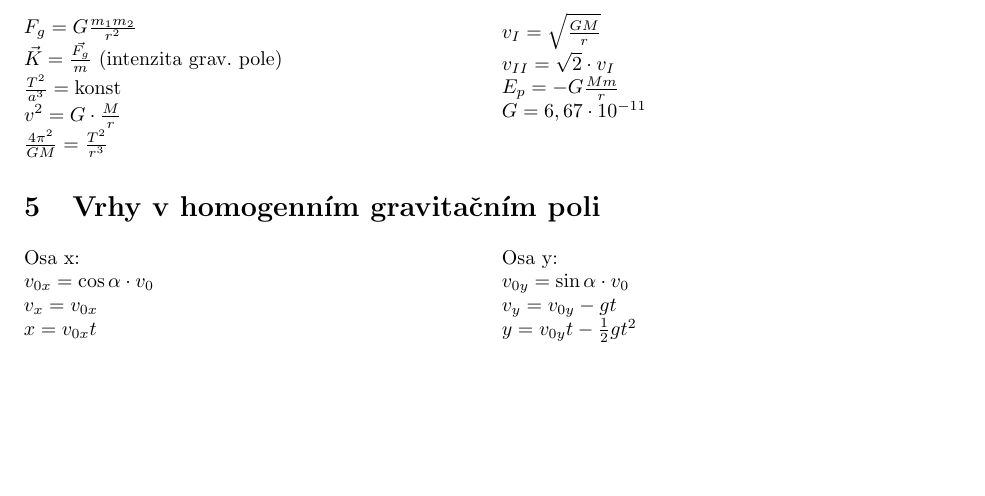
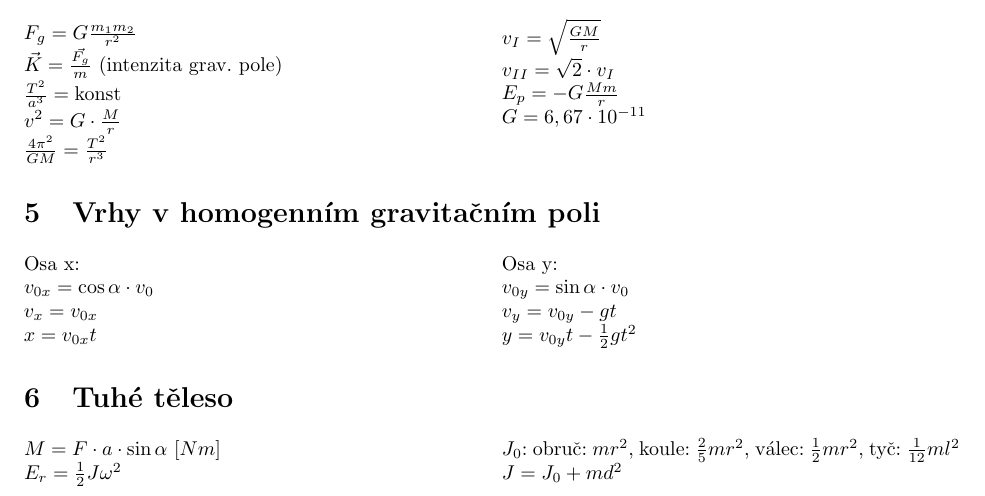
Before and after one commit to DominikDolezel/fyzika_vzorecky, a LaTeX document (vzorecky.tex): part of the page, cut so that both start at the same text, the shorter picture padded with empty space. Compiled offline with pdfLaTeX.

```diff
--- a/vzorecky.tex
+++ b/vzorecky.tex
@@ -72,5 +72,14 @@
 $y=v_{0y}t-\frac{1}{2}gt^2$
 \end{multicols}
 
+\section{Tuhé těleso}
+\begin{multicols}{2}
+\noindent $M = F \cdot a \cdot \sin{\alpha}$ $[Nm]$\\
+$E_r = \frac{1}{2}J\omega ^2$\\
+$J_0$: obruč: $mr^2$, koule: $\frac{2}{5}mr^2$, válec: $\frac{1}{2}mr^2$, tyč: $\frac{1}{12}ml^2$\\
+$J=J_0+md^2$
+\end{multicols}
+
+
 
 \end{document}
```
Also changed, not shown: vzorecky.pdf.
